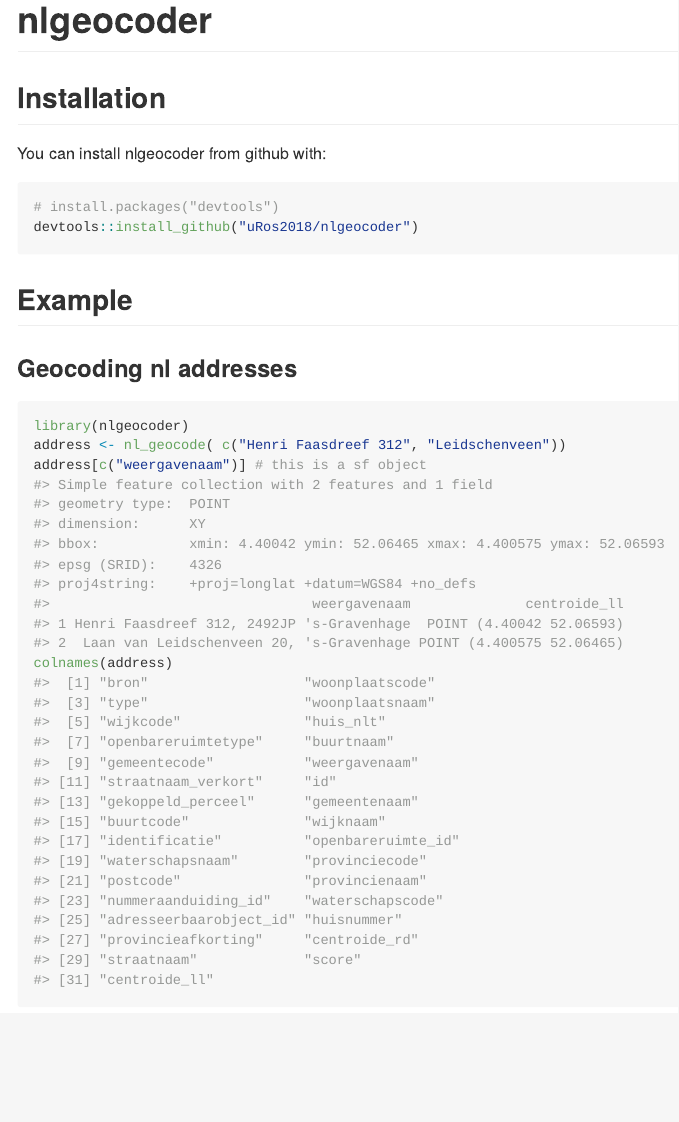
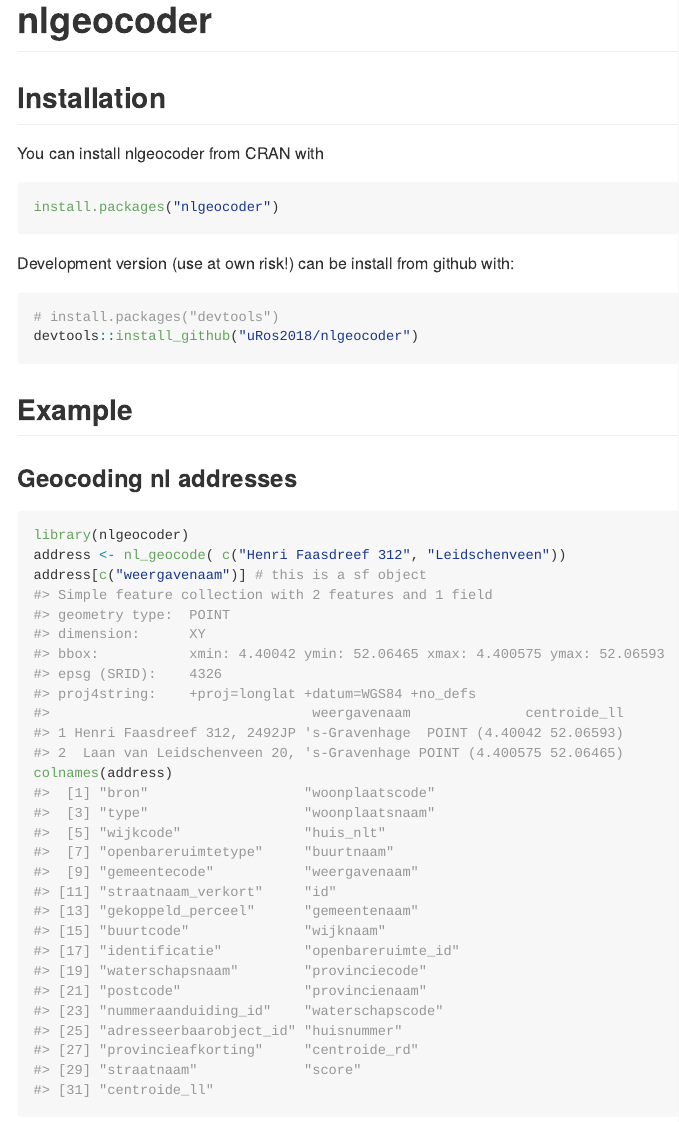
Before and after one commit to uRosConf/nlgeocoder, an R Markdown document (README.Rmd): the page in a window 1100 px wide, from its top. The pictures show the output file README.md that the author committed with the source, drawn offline in the style of GitHub; badge pictures from the web are left out.

Commit message:
update documentation

````diff
--- a/README.Rmd
+++ b/README.Rmd
@@ -22,7 +22,14 @@
 
 ## Installation
 
-You can install nlgeocoder from github with:
+You can install nlgeocoder from CRAN with
+
+```{r, eval=FALSE}
+install.packages("nlgeocoder")
+```
+
+Development version (use at own risk!) can be install from
+github with:
 
 ```r
 # install.packages("devtools")
````
Also changed, not shown: R/addPdokTiles.R (+1 -0 lines), README.md, 1 other file.
